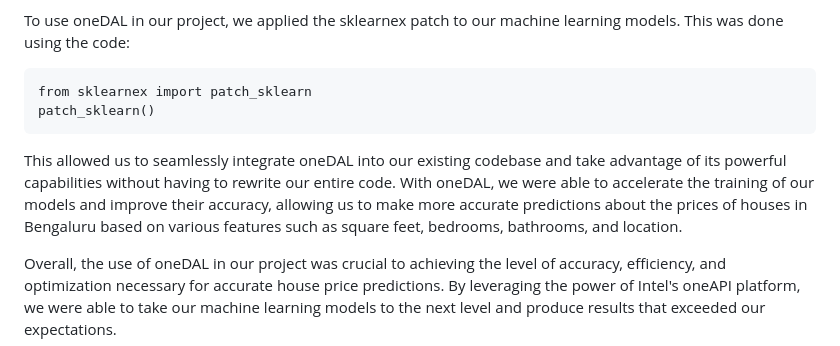
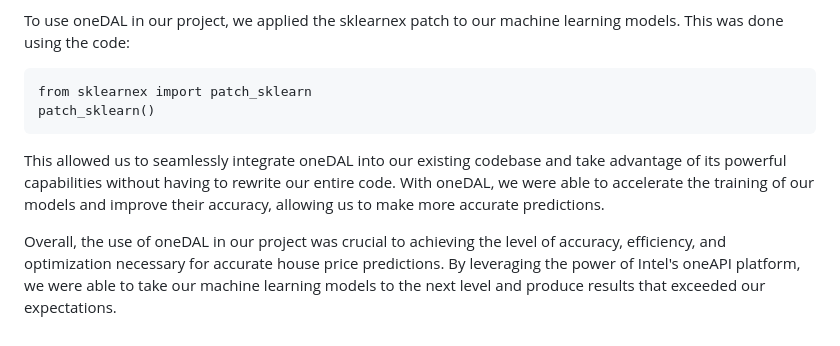
Before and after one commit to HemantDutta/oneHealth, a Markdown page: README.md, the part around the change. GitHub-like rendering.

````diff
--- a/README.md
+++ b/README.md
@@ -155,7 +155,7 @@ from sklearnex import patch_sklearn
 patch_sklearn()
 ```
 
-This allowed us to seamlessly integrate oneDAL into our existing codebase and take advantage of its powerful capabilities without having to rewrite our entire code. With oneDAL, we were able to accelerate the training of our models and improve their accuracy, allowing us to make more accurate predictions about the prices of houses in Bengaluru based on various features such as square feet, bedrooms, bathrooms, and location.
+This allowed us to seamlessly integrate oneDAL into our existing codebase and take advantage of its powerful capabilities without having to rewrite our entire code. With oneDAL, we were able to accelerate the training of our models and improve their accuracy, allowing us to make more accurate predictions.
 
 Overall, the use of oneDAL in our project was crucial to achieving the level of accuracy, efficiency, and optimization necessary for accurate house price predictions. By leveraging the power of Intel's oneAPI platform, we were able to take our machine learning models to the next level and produce results that exceeded our expectations.
 
````
